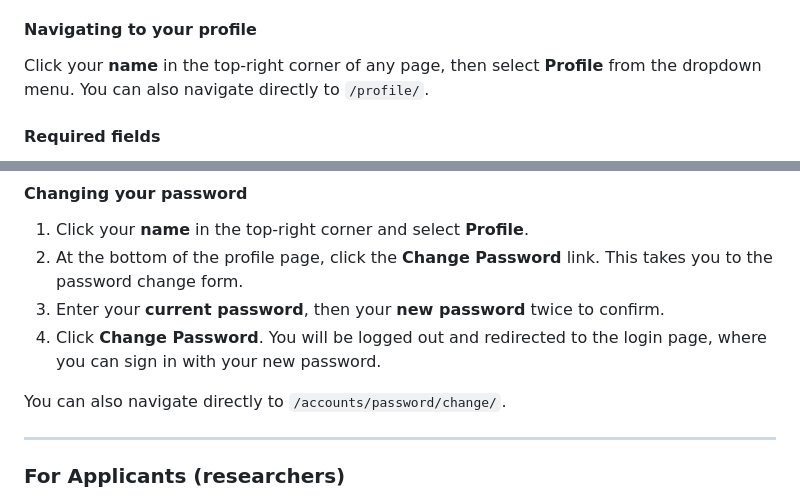
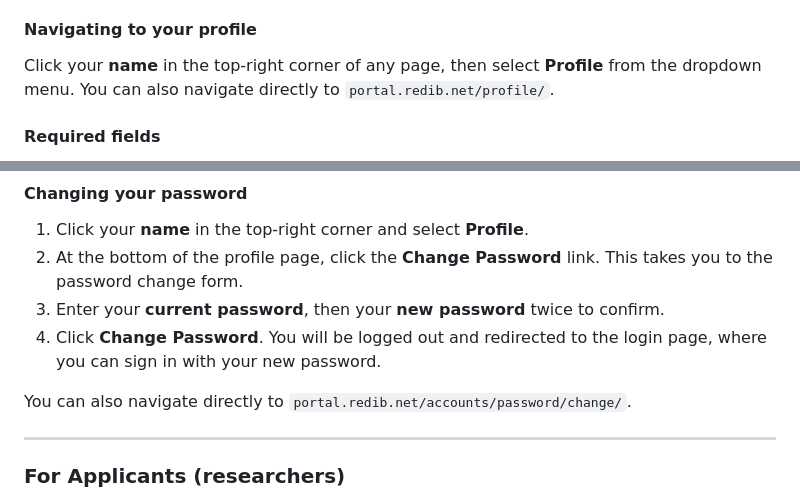
Before and after one commit to Rtasseff/ReDIB-Portal, a Markdown page: docs/USER_GUIDE.md, 2 parts joined by grey strips. Drawn GitHub-style.

Commit message:
User guide: use full portal URLs instead of relative paths
Co-Authored-By: Claude Opus 4.6 (1M context) <noreply@anthropic.com>

```diff
--- a/docs/USER_GUIDE.md
+++ b/docs/USER_GUIDE.md
@@ -590,7 +590,7 @@ after logging in for the first time.
 
 Click your **name** in the top-right corner of any page, then select
 **Profile** from the dropdown menu. You can also navigate directly to
-`/profile/`.
+`portal.redib.net/profile/`.
 
 #### Required fields
 
@@ -630,7 +630,7 @@ Beyond the required fields, you can also fill in:
 4. Click **Change Password**. You will be logged out and redirected to the
    login page, where you can sign in with your new password.
 
-You can also navigate directly to `/accounts/password/change/`.
+You can also navigate directly to `portal.redib.net/accounts/password/change/`.
 
 ---
 
```
